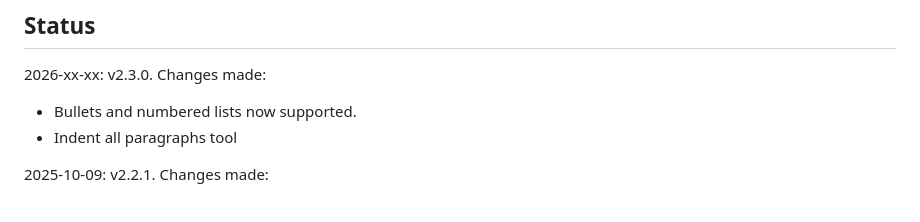
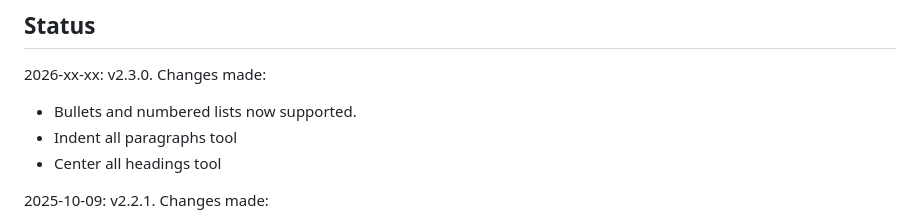
Before and after one commit to brsloan/warewoolf, a Markdown page: README.md, the part around the change. GitHub-like rendering.

Commit message:
Add center headings tool

```diff
--- a/README.md
+++ b/README.md
@@ -72,6 +72,7 @@ For a more in-depth overview of WareWoolf, please see [the Wiki](https://github.
 2026-xx-xx: v2.3.0. Changes made:
 * Bullets and numbered lists now supported.
 * Indent all paragraphs tool
+* Center all headings tool
 
 2025-10-09: v2.2.1. Changes made:
 * This is a patch to fix a couple bugs I introduced/missed in last update which broke restoring chapters from trash and creating new projects. (Obviously these are embarrassing to have released and I plan to implement testing scripts to catch these issues in future. I've gotten a little too excited about releasing new features this month and was careless.)
```
